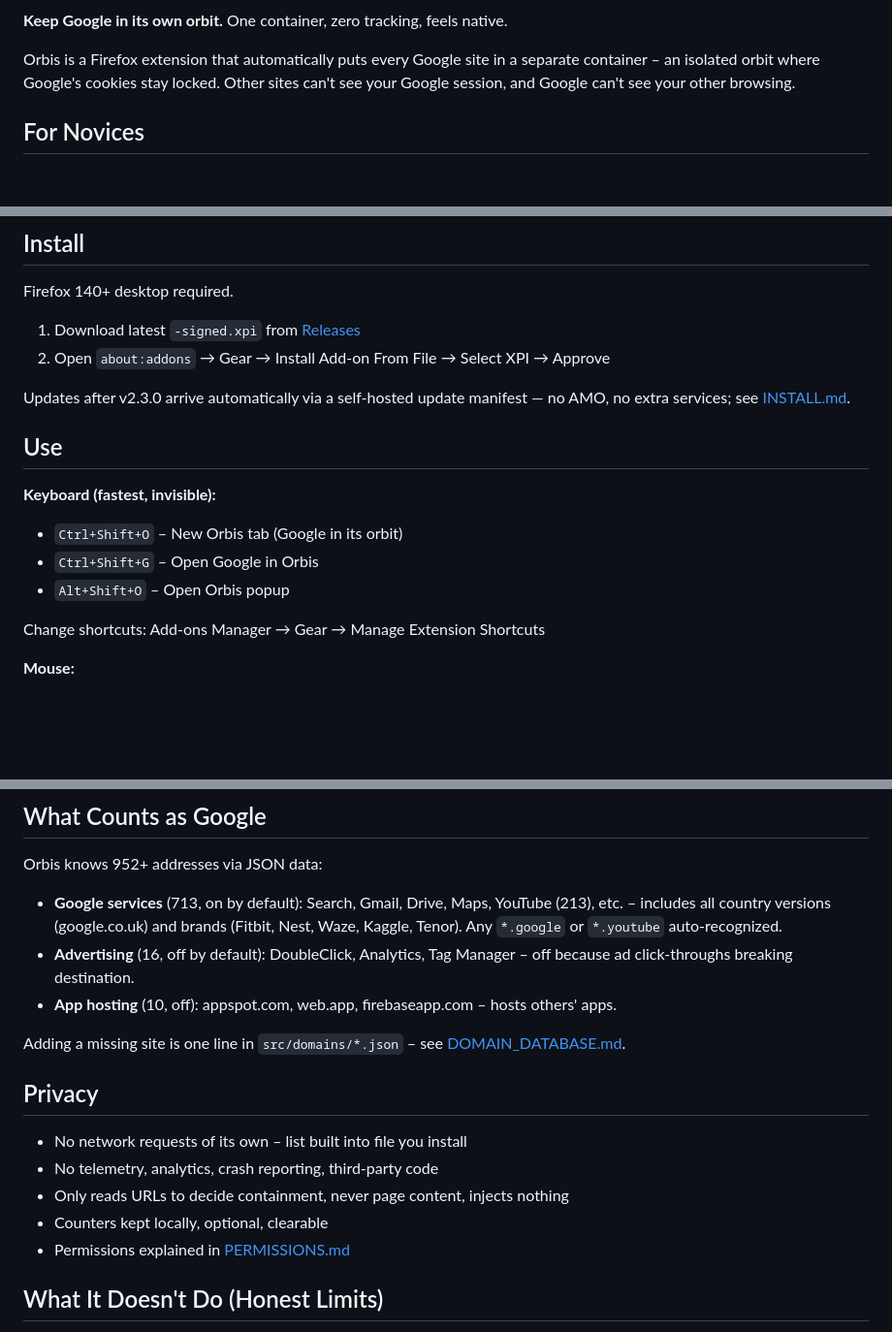
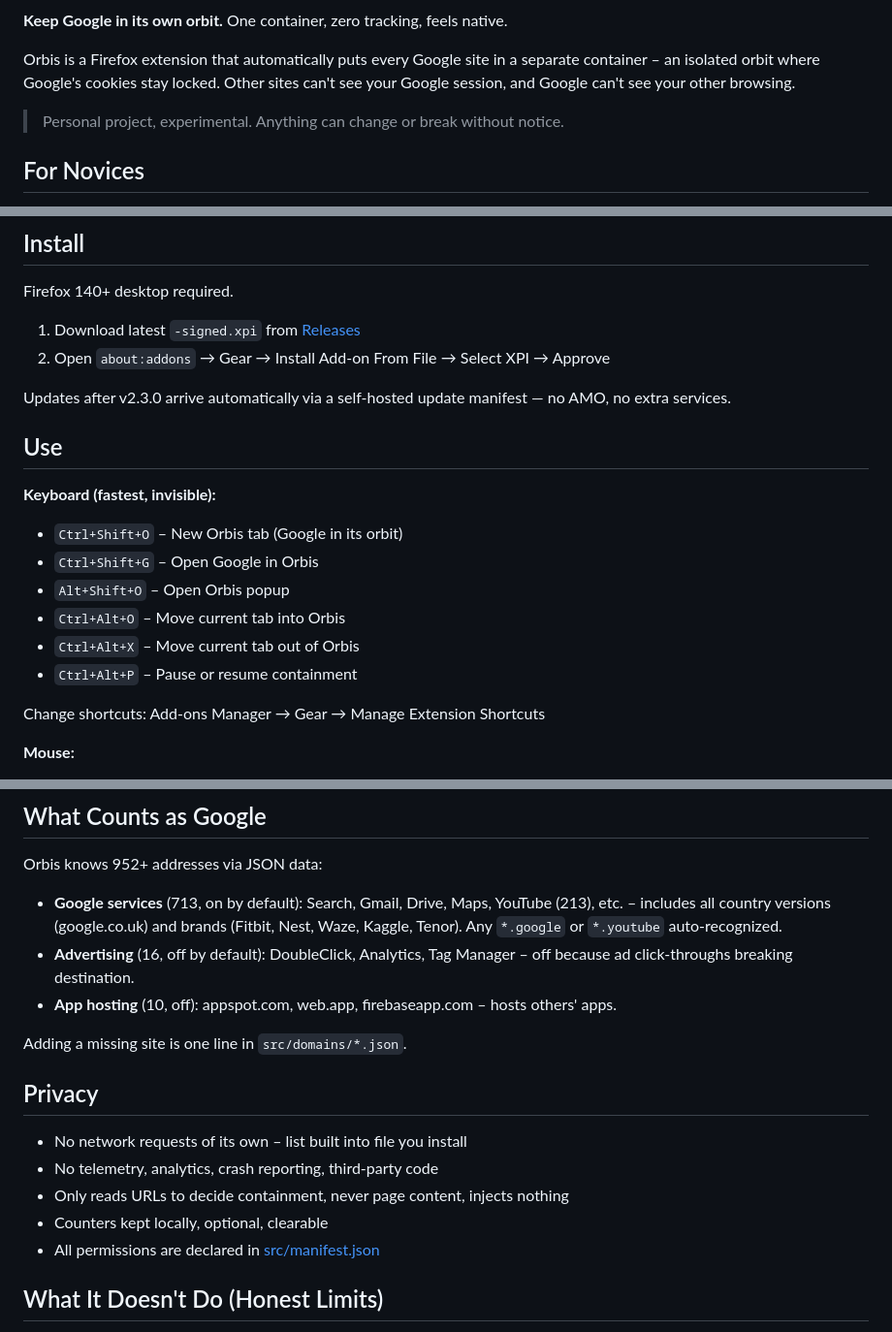
Before and after one commit to mheci/Orbis, a Markdown page: README.md, 3 parts joined by grey strips. Shown at 97% size. GitHub-like rendering; blank space fills up the shorter version.

Commit message:
docs: document hotkeys and project note

```diff
--- a/README.md
+++ b/README.md
@@ -3,6 +6,8 @@
 **Keep Google in its own orbit.** One container, zero tracking, feels native.
 
 Orbis is a Firefox extension that automatically puts every Google site in a separate container – an isolated orbit where Google's cookies stay locked. Other sites can't see your Google session, and Google can't see your other browsing.
+
+> Personal project, experimental. Anything can change or break without notice.
 
 ## For Novices
 
@@ -33,7 +38,7 @@ Firefox 140+ desktop required.
 2. Open `about:addons` → Gear → Install Add-on From File → Select XPI → Approve
 
 Updates after v2.3.0 arrive automatically via a self-hosted update manifest — no AMO, no
-extra services; see [INSTALL.md](INSTALL.md).
+extra services.
 
 ## Use
 
@@ -42,6 +47,9 @@ extra services; see [INSTALL.md](INSTALL.md).
 - `Ctrl+Shift+O` – New Orbis tab (Google in its orbit)
 - `Ctrl+Shift+G` – Open Google in Orbis
 - `Alt+Shift+O` – Open Orbis popup
+- `Ctrl+Alt+O` – Move current tab into Orbis
+- `Ctrl+Alt+X` – Move current tab out of Orbis
+- `Ctrl+Alt+P` – Pause or resume containment
 
 Change shortcuts: Add-ons Manager → Gear → Manage Extension Shortcuts
 
@@ -61,7 +69,7 @@ Orbis knows 952+ addresses via JSON data:
 - **Advertising** (16, off by default): DoubleClick, Analytics, Tag Manager – off because ad click-throughs breaking destination.
 - **App hosting** (10, off): appspot.com, web.app, firebaseapp.com – hosts others' apps.
 
-Adding a missing site is one line in `src/domains/*.json` – see [DOMAIN_DATABASE.md](docs/DOMAIN_DATABASE.md).
+Adding a missing site is one line in `src/domains/*.json`.
 
 ## Privacy
 
@@ -69,7 +77,7 @@ Adding a missing site is one line in `src/domains/*.json` – see [DOMAIN_DATABA
 - No telemetry, analytics, crash reporting, third-party code
 - Only reads URLs to decide containment, never page content, injects nothing
 - Counters kept locally, optional, clearable
-- Permissions explained in [PERMISSIONS.md](docs/PERMISSIONS.md)
+- All permissions are declared in [src/manifest.json](src/manifest.json)
 
 ## What It Doesn't Do (Honest Limits)
 
```
Also changed, not shown: other parts of README.md (+3 -2 lines).
